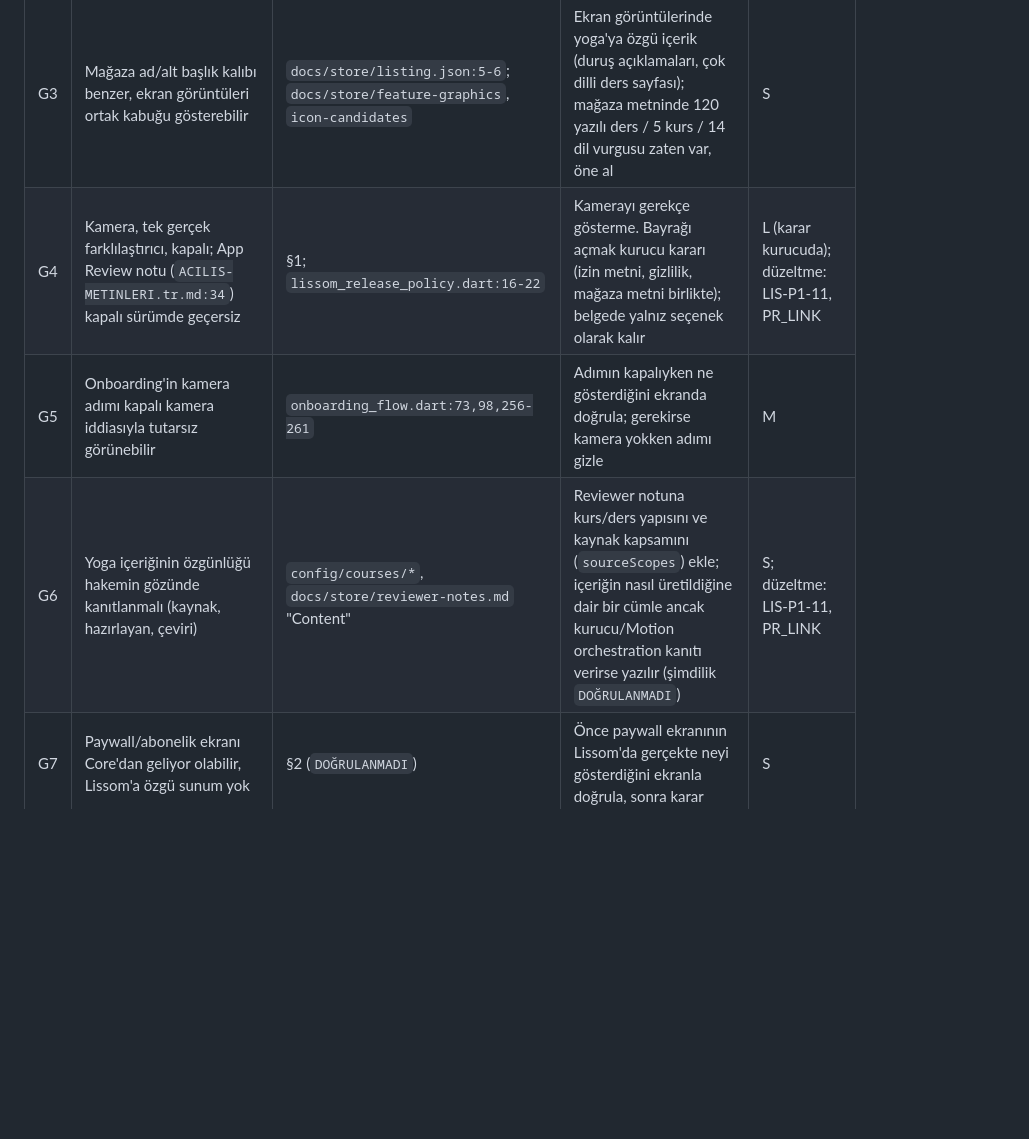
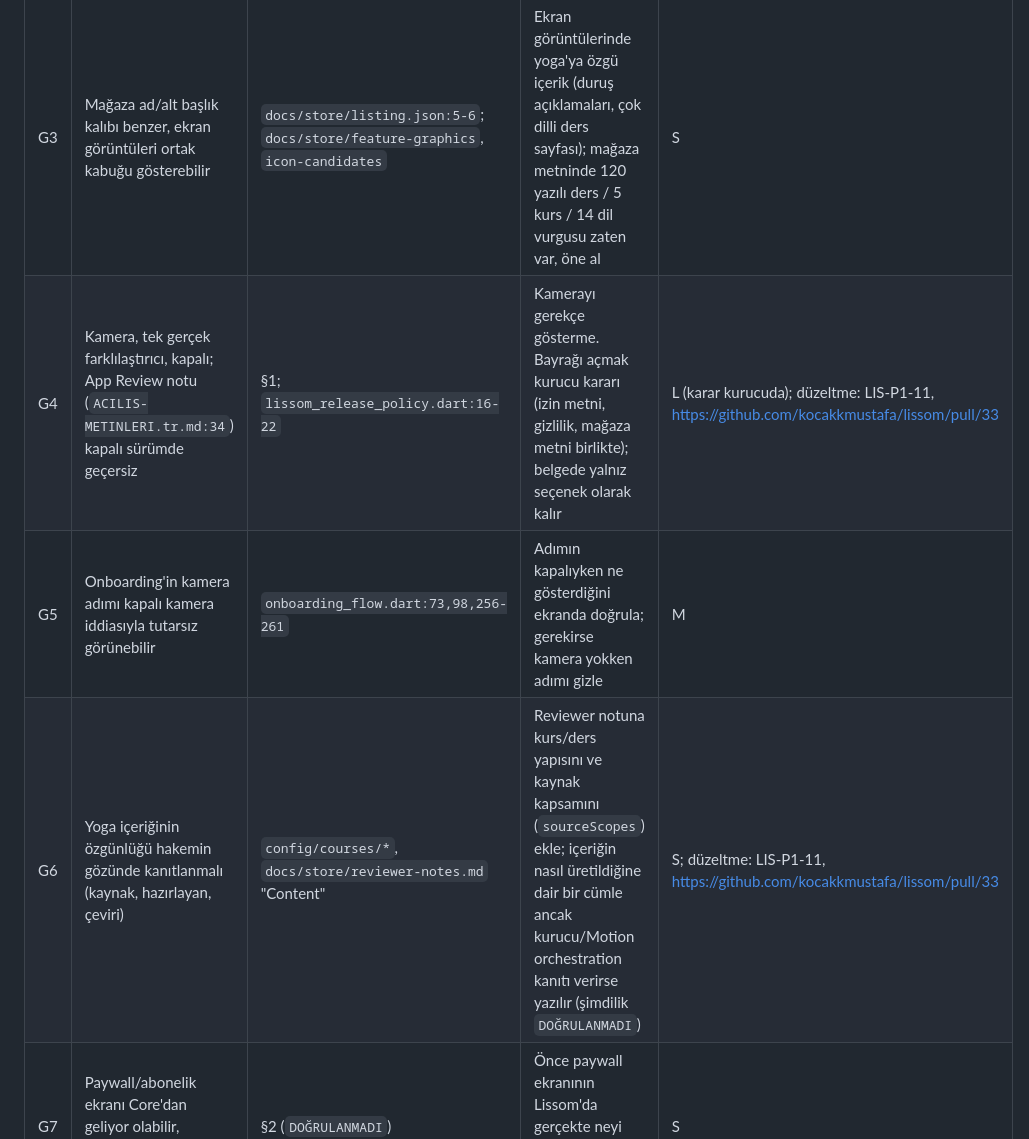
Before and after one commit to kocakkmustafa/lissom, a Markdown page: docs/store/FARKLILASMA-4.3a.tr.md, the part around the change. Drawn GitHub-style; blank space fills up the shorter version.

Commit message:
docs(store): LIS-P1-11 G4/G6 satırlarına PR bağlantısı (lissom#33)
Co-Authored-By: Claude Sonnet 5.5 <noreply@anthropic.com>

```diff
--- a/docs/store/FARKLILASMA-4.3a.tr.md
+++ b/docs/store/FARKLILASMA-4.3a.tr.md
@@ -61,9 +61,9 @@ Resmî ret metni elde olmadığından boşluklar, kurucunun özetine ("aynı and
 | G1 | Beş uygulama aynı gün, aynı çatı ve erişim kalıbıyla gönderildi | `DECISIONS.md:30`; §2 | Gönderimleri zamana yay (zaten karar: Lissom Ostinato'dan sonra); Resolution Center'da bunun olgusal açıklaması | S |
 | G2 | Sekme düzeni, abonelik kalıbı ve "Motion membership" grubu aynı | §2 | Lissom'a özgü ana ekran (örn. Başlangıç yolunun öne çıktığı Ana Sayfa) ve Lissom'a özel bir ürün-açıklama satırı; yapısal değişiklik kurucu kararı | M |
 | G3 | Mağaza ad/alt başlık kalıbı benzer, ekran görüntüleri ortak kabuğu gösterebilir | `docs/store/listing.json:5-6`; `docs/store/feature-graphics`, `icon-candidates` | Ekran görüntülerinde yoga'ya özgü içerik (duruş açıklamaları, çok dilli ders sayfası); mağaza metninde 120 yazılı ders / 5 kurs / 14 dil vurgusu zaten var, öne al | S |
-| G4 | Kamera, tek gerçek farklılaştırıcı, kapalı; App Review notu (`ACILIS-METINLERI.tr.md:34`) kapalı sürümde geçersiz | §1; `lissom_release_policy.dart:16-22` | Kamerayı gerekçe gösterme. Bayrağı açmak kurucu kararı (izin metni, gizlilik, mağaza metni birlikte); belgede yalnız seçenek olarak kalır | L (karar kurucuda); düzeltme: LIS-P1-11, PR_LINK |
+| G4 | Kamera, tek gerçek farklılaştırıcı, kapalı; App Review notu (`ACILIS-METINLERI.tr.md:34`) kapalı sürümde geçersiz | §1; `lissom_release_policy.dart:16-22` | Kamerayı gerekçe gösterme. Bayrağı açmak kurucu kararı (izin metni, gizlilik, mağaza metni birlikte); belgede yalnız seçenek olarak kalır | L (karar kurucuda); düzeltme: LIS-P1-11, https://github.com/kocakkmustafa/lissom/pull/33 |
 | G5 | Onboarding'in kamera adımı kapalı kamera iddiasıyla tutarsız görünebilir | `onboarding_flow.dart:73,98,256-261` | Adımın kapalıyken ne gösterdiğini ekranda doğrula; gerekirse kamera yokken adımı gizle | M |
-| G6 | Yoga içeriğinin özgünlüğü hakemin gözünde kanıtlanmalı (kaynak, hazırlayan, çeviri) | `config/courses/*`, `docs/store/reviewer-notes.md` "Content" | Reviewer notuna kurs/ders yapısını ve kaynak kapsamını (`sourceScopes`) ekle; içeriğin nasıl üretildiğine dair bir cümle ancak kurucu/Motion orchestration kanıtı verirse yazılır (şimdilik `DOĞRULANMADI`) | S; düzeltme: LIS-P1-11, PR_LINK |
+| G6 | Yoga içeriğinin özgünlüğü hakemin gözünde kanıtlanmalı (kaynak, hazırlayan, çeviri) | `config/courses/*`, `docs/store/reviewer-notes.md` "Content" | Reviewer notuna kurs/ders yapısını ve kaynak kapsamını (`sourceScopes`) ekle; içeriğin nasıl üretildiğine dair bir cümle ancak kurucu/Motion orchestration kanıtı verirse yazılır (şimdilik `DOĞRULANMADI`) | S; düzeltme: LIS-P1-11, https://github.com/kocakkmustafa/lissom/pull/33 |
 | G7 | Paywall/abonelik ekranı Core'dan geliyor olabilir, Lissom'a özgü sunum yok | §2 (`DOĞRULANMADI`) | Önce paywall ekranının Lissom'da gerçekte neyi gösterdiğini ekranla doğrula, sonra karar | S |
 
 ## 4. Resolution Center yanıt taslağı (GÖNDERİLMEZ)
```
